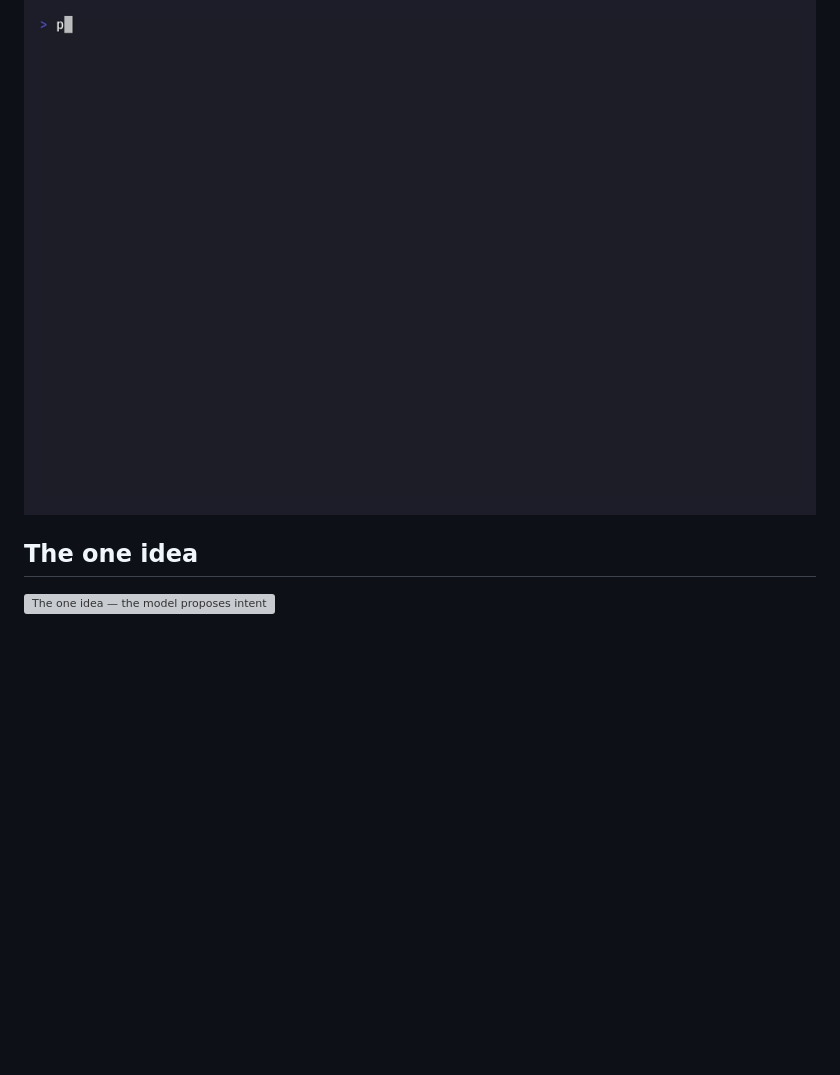
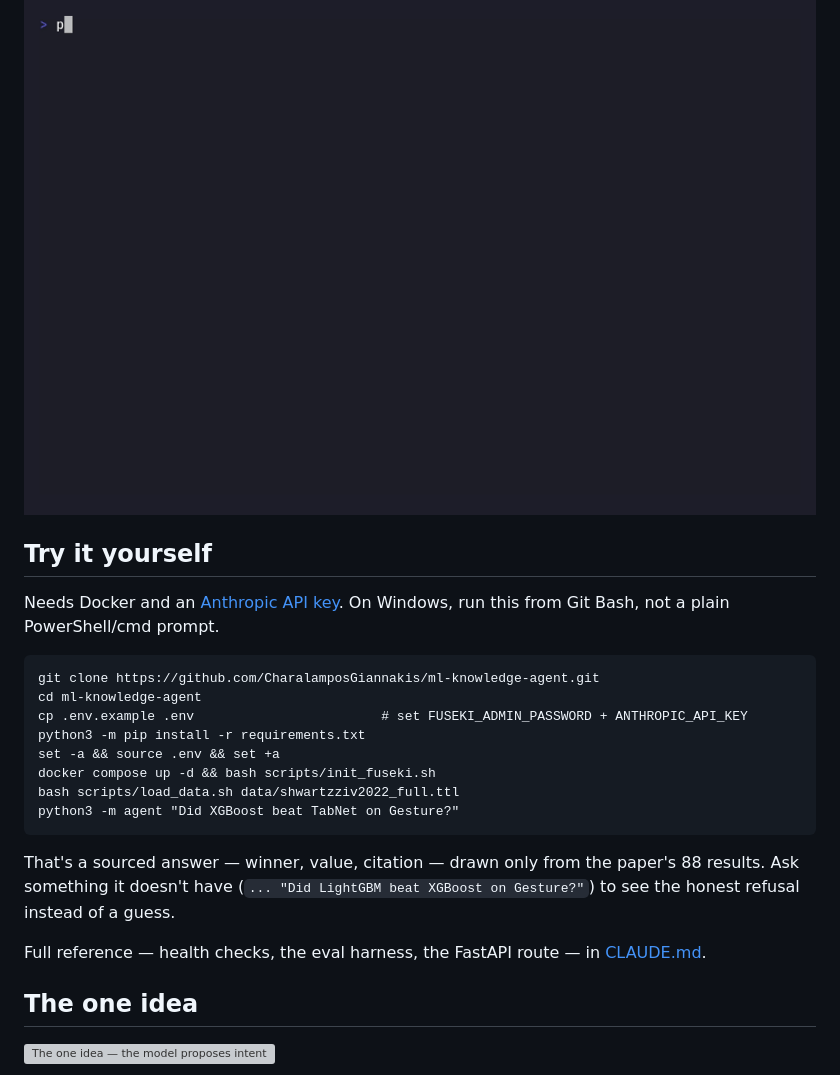
Before and after one commit to CharalamposGiannakis/ml-knowledge-agent, a Markdown page: README.md, the part around the change. Drawn GitHub-style; blank space fills up the shorter version; grey boxes are pictures that could not be loaded.

Commit message:
docs: a quickstart added to README

```diff
--- a/README.md
+++ b/README.md
@@ -7,6 +7,27 @@ Most systems that answer questions from documents cite a source and call it grou
 It's a research agent over a curated knowledge graph of ML benchmark results. You ask it something in plain English (*did XGBoost beat TabNet on the Gesture dataset?*) and it answers with the exact figure and where the figure came from: paper, table, page. If the graph doesn't hold the answer, it says so. It never guesses, and it can't invent a number; not because a filter screens the output, but because of how it's wired. The language model never writes a fact.
 
 ![The agent answering a sourced question, refusing an "ignore the metric" attack, disambiguating an ambiguous term, and admitting what it doesn't know](docs/demo.gif)
+
+## Try it yourself
+
+Needs Docker and an [Anthropic API key](https://console.anthropic.com). On Windows, run
+this from Git Bash, not a plain PowerShell/cmd prompt.
+
+    git clone https://github.com/CharalamposGiannakis/ml-knowledge-agent.git
+    cd ml-knowledge-agent
+    cp .env.example .env                        # set FUSEKI_ADMIN_PASSWORD + ANTHROPIC_API_KEY
+    python3 -m pip install -r requirements.txt
+    set -a && source .env && set +a
+    docker compose up -d && bash scripts/init_fuseki.sh
+    bash scripts/load_data.sh data/shwartzziv2022_full.ttl
+    python3 -m agent "Did XGBoost beat TabNet on Gesture?"
+
+That's a sourced answer — winner, value, citation — drawn only from the paper's 88
+results. Ask something it doesn't have (`... "Did LightGBM beat XGBoost on Gesture?"`)
+to see the honest refusal instead of a guess.
+
+Full reference — health checks, the eval harness, the FastAPI route — in
+[CLAUDE.md](CLAUDE.md#how-to-run).
 
 ## The one idea
 
```
